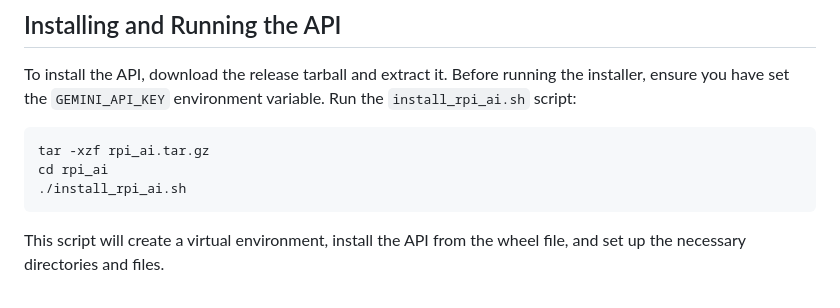
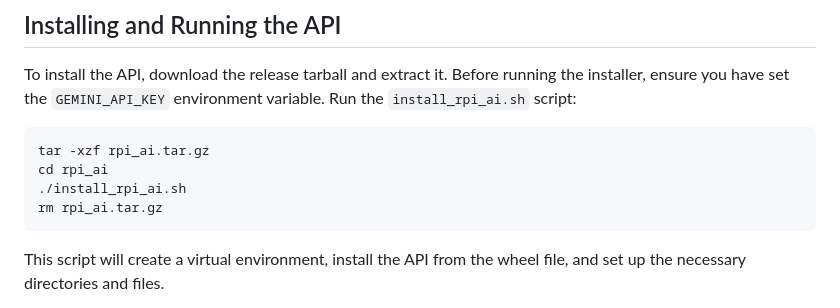
Before and after one commit to javidahmed64592/rpi-ai, a Markdown page: README.md, the part around the change. Rendered like a GitHub page.

Commit message:
Update README to remove tar.gz file after extraction

```diff
--- a/README.md
+++ b/README.md
@@ -139,6 +139,7 @@ Run the `install_rpi_ai.sh` script:
     tar -xzf rpi_ai.tar.gz
     cd rpi_ai
     ./install_rpi_ai.sh
+    rm rpi_ai.tar.gz
 
 This script will create a virtual environment, install the API from the wheel file, and set up the necessary directories and files.
 
```
